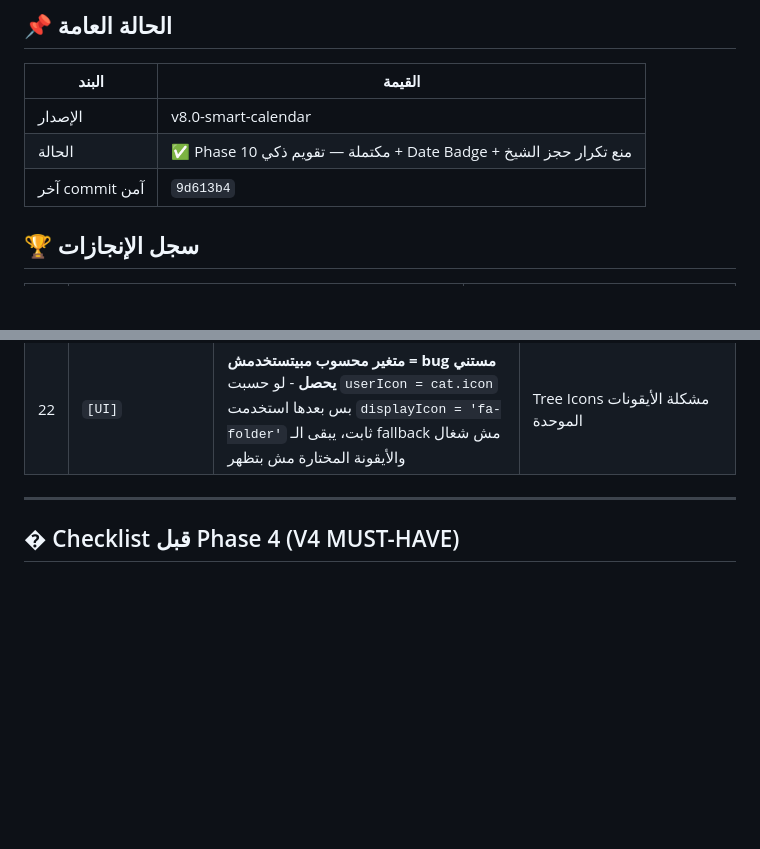
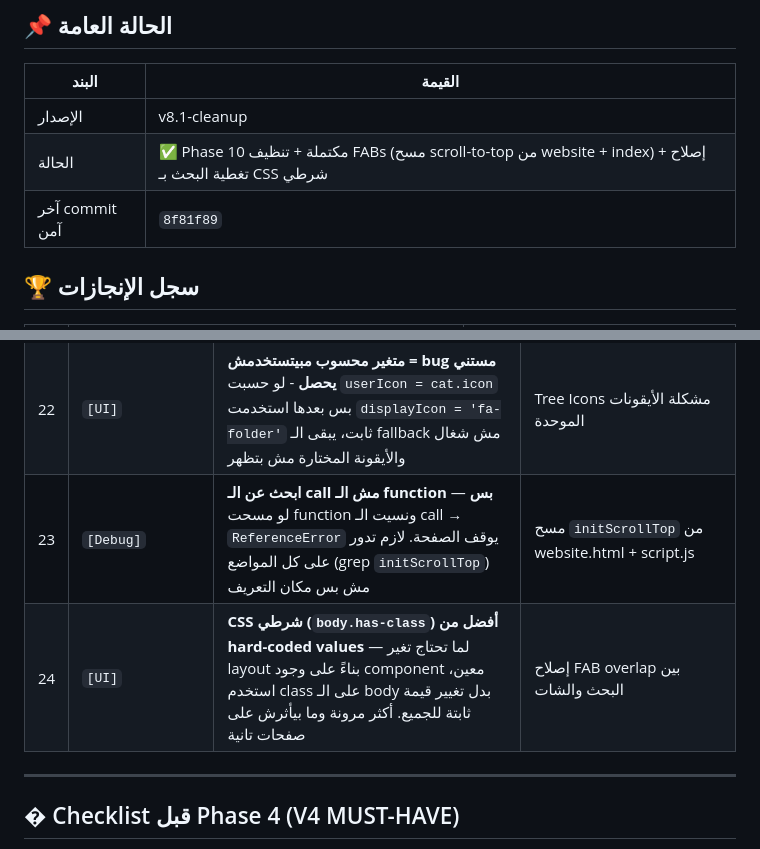
Before and after one commit to egypt20233egypt-star/zizo-bilal, a Markdown page: README.md, 2 parts joined by grey strips. Drawn GitHub-style; blank space fills up the shorter version.

Commit message:
README: حدث السجل — v8.1-cleanup + دروس #23 و #24

```diff
--- a/README.md
+++ b/README.md
@@ -121,9 +121,9 @@ mongodb+srv://username:password@cluster0.xxxxx.mongodb.net/zizo-bilal?retryWrite
 
 | البند | القيمة |
 |-------|---------|
-| الإصدار | v8.0-smart-calendar |
-| الحالة | ✅ Phase 10 مكتملة — تقويم ذكي + Date Badge + منع تكرار حجز الشيخ |
-| آخر commit آمن | `9d613b4` |
+| الإصدار | v8.1-cleanup |
+| الحالة | ✅ Phase 10 مكتملة + تنظيف FABs (مسح scroll-to-top من website + index) + إصلاح تغطية البحث بـ CSS شرطي |
+| آخر commit آمن | `8f81f89` |
 
 ## 🏆 سجل الإنجازات
 
@@ -834,6 +834,8 @@ Phase 11: RAG Pipeline                  ⏳ قدام
 | 20 | `[Backend]` | **ترتيب Express routes مهم جداً** - `/:id` catch-all لازم يكون **آخر حاجة**. أي route فيها `/:id/action` لازم تكون **قبل** `/:id` | 404 على /copy و /move |
 | 21 | `[UI]` | **CSS classes أفضل من inline styles** - بدل onmouseover/onmouseout inline خلي الـ hover في CSS classes. أنظف + أسهل صيانة + أقل كود HTML | Premium Add Category Form |
 | 22 | `[UI]` | **متغير محسوب مبيتستخدمش = bug مستني يحصل** - لو حسبت `userIcon = cat.icon` بس بعدها استخدمت `displayIcon = 'fa-folder'` ثابت، يبقى الـ fallback مش شغال والأيقونة المختارة مش بتظهر | Tree Icons مشكلة الأيقونات الموحدة |
+| 23 | `[Debug]` | **ابحث عن الـ call مش الـ function بس** — لو مسحت function ونسيت الـ call → `ReferenceError` يوقف الصفحة. لازم تدور على كل المواضع (grep `initScrollTop`) مش بس مكان التعريف | مسح `initScrollTop` من website.html + script.js |
+| 24 | `[UI]` | **CSS شرطي (`body.has-class`) أفضل من hard-coded values** — لما تحتاج تغير layout بناءً على وجود component معين، استخدم class على الـ body بدل تغيير قيمة ثابتة للجميع. أكثر مرونة وما بيأثرش على صفحات تانية | إصلاح FAB overlap بين البحث والشات |
 
 ---
 
```
